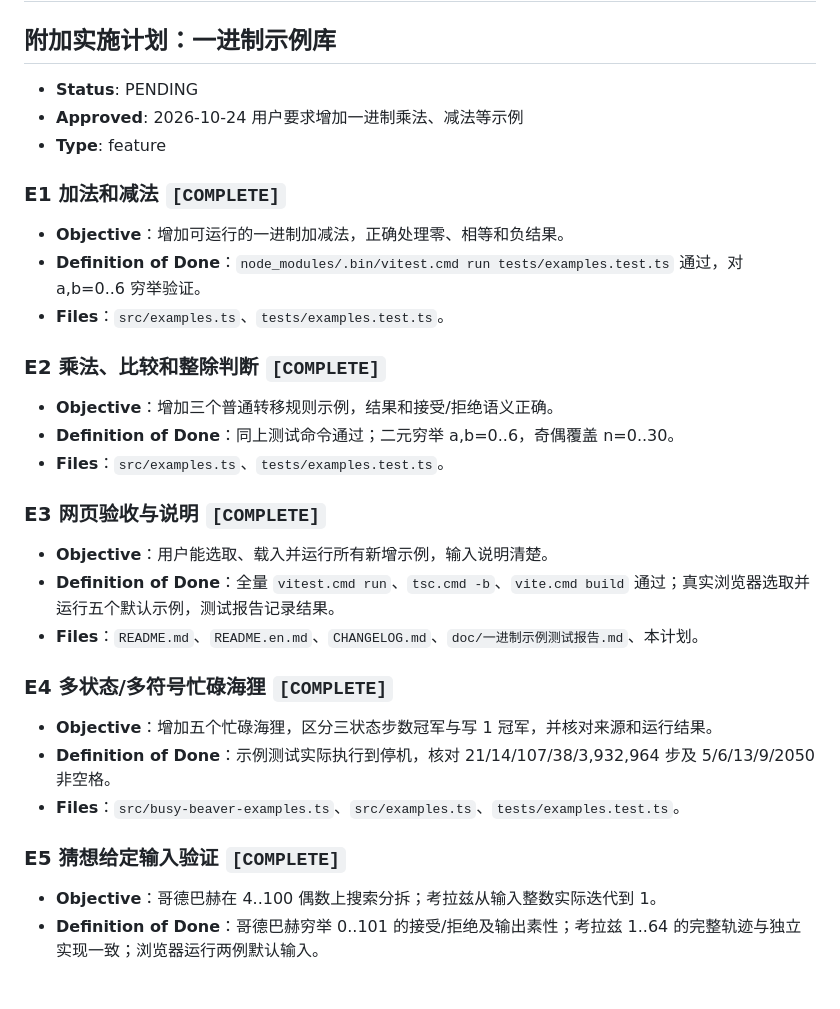
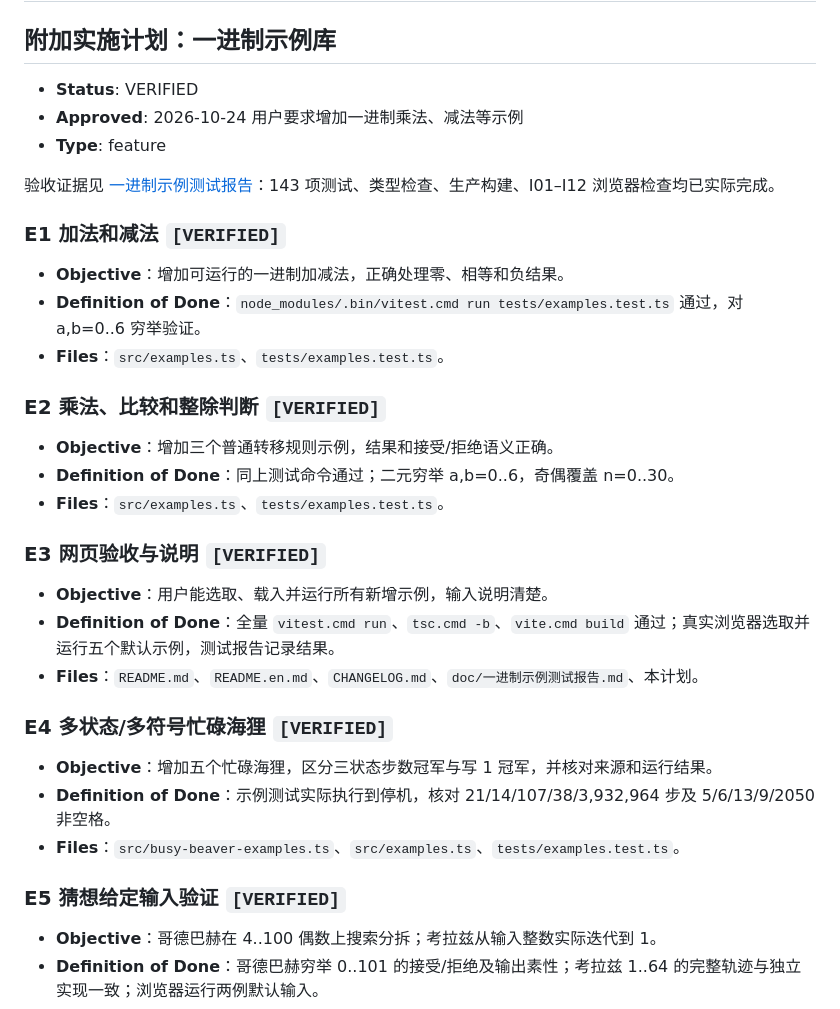
Before and after one commit to xiaoxuhui/turing-machine-simulator, a Markdown page: doc/实施计划.md, the part around the change. GitHub-like rendering; blank space fills up the shorter version.

Commit message:
docs: mark example library acceptance verified

```diff
--- a/doc/实施计划.md
+++ b/doc/实施计划.md
@@ -2,35 +2,37 @@
 
 ## 附加实施计划：一进制示例库
 
-- **Status**: PENDING
+- **Status**: VERIFIED
 - **Approved**: 2026-10-24 用户要求增加一进制乘法、减法等示例
 - **Type**: feature
 
-### E1 加法和减法 `[COMPLETE]`
+验收证据见 [一进制示例测试报告](一进制示例测试报告.md)：143 项测试、类型检查、生产构建、I01–I12 浏览器检查均已实际完成。
+
+### E1 加法和减法 `[VERIFIED]`
 
 - **Objective**：增加可运行的一进制加减法，正确处理零、相等和负结果。
 - **Definition of Done**：`node_modules/.bin/vitest.cmd run tests/examples.test.ts` 通过，对 a,b=0..6 穷举验证。
 - **Files**：`src/examples.ts`、`tests/examples.test.ts`。
 
-### E2 乘法、比较和整除判断 `[COMPLETE]`
+### E2 乘法、比较和整除判断 `[VERIFIED]`
 
 - **Objective**：增加三个普通转移规则示例，结果和接受/拒绝语义正确。
 - **Definition of Done**：同上测试命令通过；二元穷举 a,b=0..6，奇偶覆盖 n=0..30。
 - **Files**：`src/examples.ts`、`tests/examples.test.ts`。
 
-### E3 网页验收与说明 `[COMPLETE]`
+### E3 网页验收与说明 `[VERIFIED]`
 
 - **Objective**：用户能选取、载入并运行所有新增示例，输入说明清楚。
 - **Definition of Done**：全量 `vitest.cmd run`、`tsc.cmd -b`、`vite.cmd build` 通过；真实浏览器选取并运行五个默认示例，测试报告记录结果。
 - **Files**：`README.md`、`README.en.md`、`CHANGELOG.md`、`doc/一进制示例测试报告.md`、本计划。
 
-### E4 多状态/多符号忙碌海狸 `[COMPLETE]`
+### E4 多状态/多符号忙碌海狸 `[VERIFIED]`
 
 - **Objective**：增加五个忙碌海狸，区分三状态步数冠军与写 1 冠军，并核对来源和运行结果。
 - **Definition of Done**：示例测试实际执行到停机，核对 21/14/107/38/3,932,964 步及 5/6/13/9/2050 非空格。
 - **Files**：`src/busy-beaver-examples.ts`、`src/examples.ts`、`tests/examples.test.ts`。
 
-### E5 猜想给定输入验证 `[COMPLETE]`
+### E5 猜想给定输入验证 `[VERIFIED]`
 
 - **Objective**：哥德巴赫在 4..100 偶数上搜索分拆；考拉兹从输入整数实际迭代到 1。
 - **Definition of Done**：哥德巴赫穷举 0..101 的接受/拒绝及输出素性；考拉兹 1..64 的完整轨迹与独立实现一致；浏览器运行两例默认输入。
```
